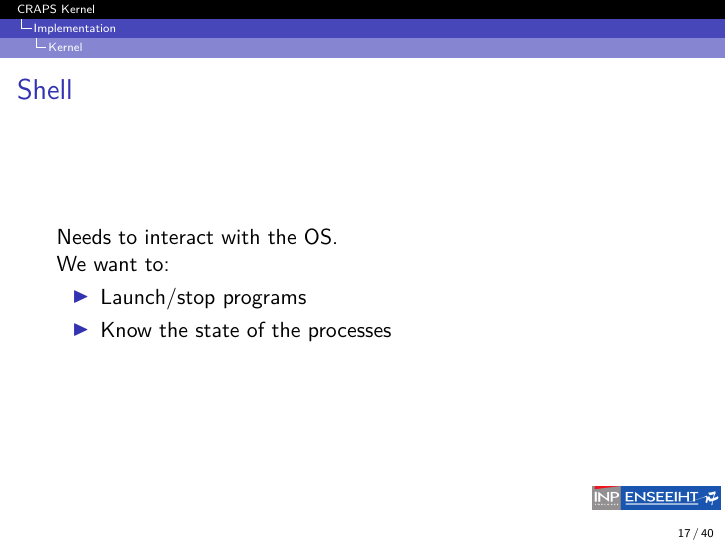
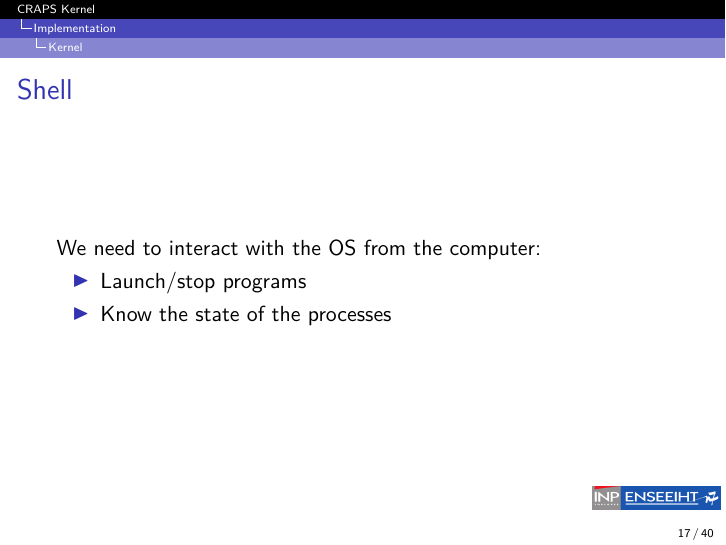
Before and after one commit to mcarton/CRAPS-Kernel, LaTeX slides (ProjectManagement/Slides.tex): page 18 of 48. Compiled offline with XeLaTeX.

Commit message:
Improve the shell slide

```diff
--- a/ProjectManagement/Slides.tex
+++ b/ProjectManagement/Slides.tex
@@ -179,9 +179,7 @@
       \end{frame}
 
       \begin{frame}{Shell}
-          Needs to interact with the OS.
-
-          We want to:
+          We need to interact with the OS from the computer:
           \begin{itemize}
             \item Launch/stop programs
             \item Know the state of the processes
```
